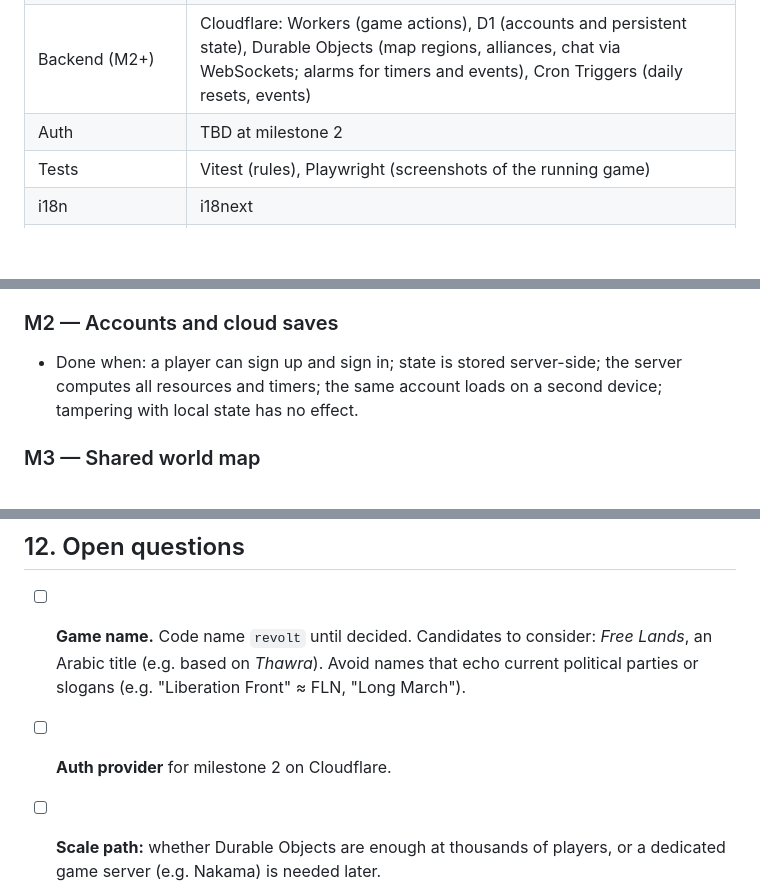
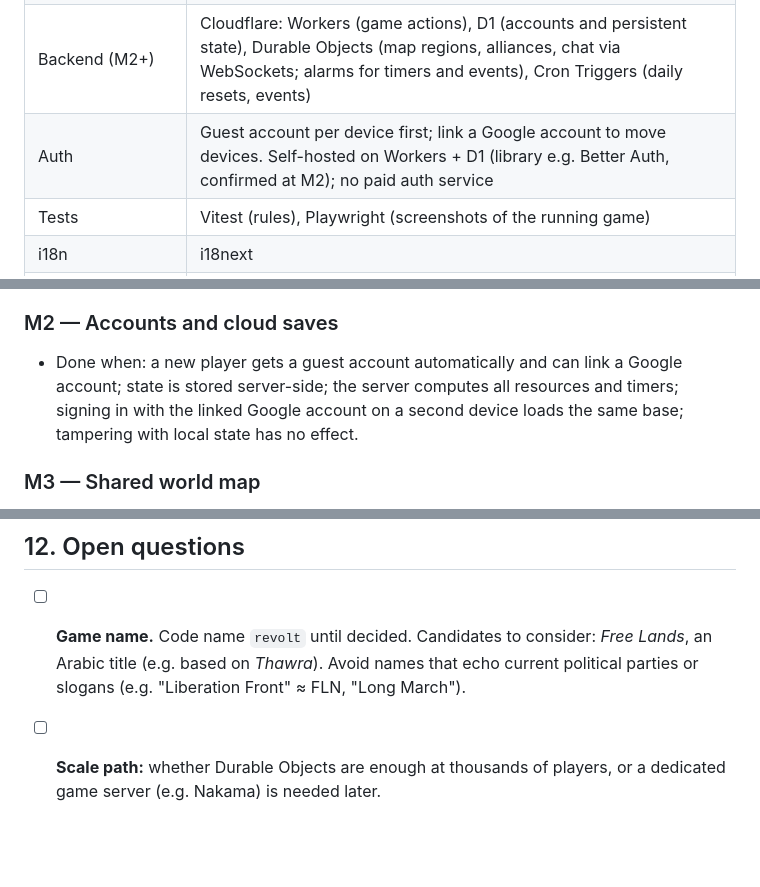
Before and after one commit to sam22ir/revolt, a Markdown page: docs/GDD.md, 3 parts joined by grey strips. GitHub-like rendering; blank space fills up the shorter version.

Commit message:
Decide M2 auth: guest accounts with Google linking on Workers + D1
Co-Authored-By: Claude Opus 5.5 <noreply@anthropic.com>

```diff
--- a/docs/GDD.md
+++ b/docs/GDD.md
@@ -211,7 +211,7 @@ Details and conventions live in `CLAUDE.md`. Summary:
 | Mobile | Capacitor (Android first, iOS later) |
 | Shared rules | One TypeScript package used by client and server; pure functions of `(state, now)` |
 | Backend (M2+) | Cloudflare: Workers (game actions), D1 (accounts and persistent state), Durable Objects (map regions, alliances, chat via WebSockets; alarms for timers and events), Cron Triggers (daily resets, events) |
-| Auth | TBD at milestone 2 |
+| Auth | Guest account per device first; link a Google account to move devices. Self-hosted on Workers + D1 (library e.g. Better Auth, confirmed at M2); no paid auth service |
 | Tests | Vitest (rules), Playwright (screenshots of the running game) |
 | i18n | i18next |
 | Analytics/crashes | Firebase (free tier), milestone 7 |
@@ -230,7 +230,7 @@ Base screen, resources, buildings, upgrade timers, offline with local save.
 - Done when: an isometric base shows the HQ and the three producer buildings; resources accrue over real time, including while the app is closed; upgrades cost resources, show a countdown and complete correctly after an app restart; the UI works in Arabic (RTL), French and English; shared rules have Vitest coverage for production, costs and timers.
 
 ### M2 — Accounts and cloud saves
-- Done when: a player can sign up and sign in; state is stored server-side; the server computes all resources and timers; the same account loads on a second device; tampering with local state has no effect.
+- Done when: a new player gets a guest account automatically and can link a Google account; state is stored server-side; the server computes all resources and timers; signing in with the linked Google account on a second device loads the same base; tampering with local state has no effect.
 
 ### M3 — Shared world map
 - Done when: two accounts on one server see each other's bases on a scrollable map with coordinates; NPC targets of several levels exist; a march travels, fights a deterministic battle and returns; a battle report is delivered.
@@ -252,7 +252,6 @@ Base screen, resources, buildings, upgrade timers, offline with local save.
 ## 12. Open questions
 
 - [ ] **Game name.** Code name `revolt` until decided. Candidates to consider: *Free Lands*, an Arabic title (e.g. based on *Thawra*). Avoid names that echo current political parties or slogans (e.g. "Liberation Front" ≈ FLN, "Long March").
-- [ ] **Auth provider** for milestone 2 on Cloudflare.
 - [ ] **Scale path:** whether Durable Objects are enough at thousands of players, or a dedicated game server (e.g. Nakama) is needed later.
 - [ ] **Art hire trigger:** what budget or player count justifies the first artist.
 - [ ] **Premium currency name** and themed names for all buildings and units.
```
Also changed, not shown: CLAUDE.md (+1 -1 lines).
